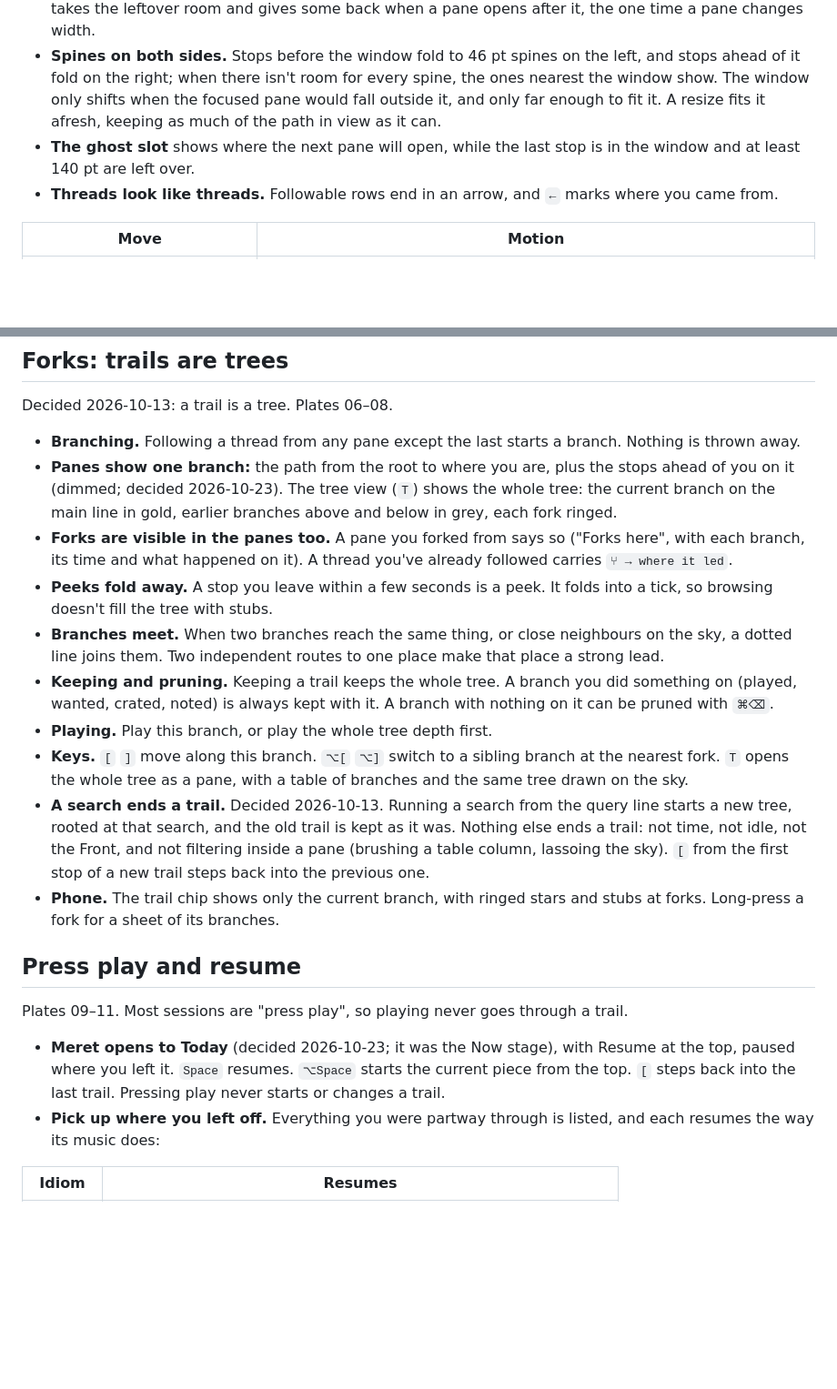
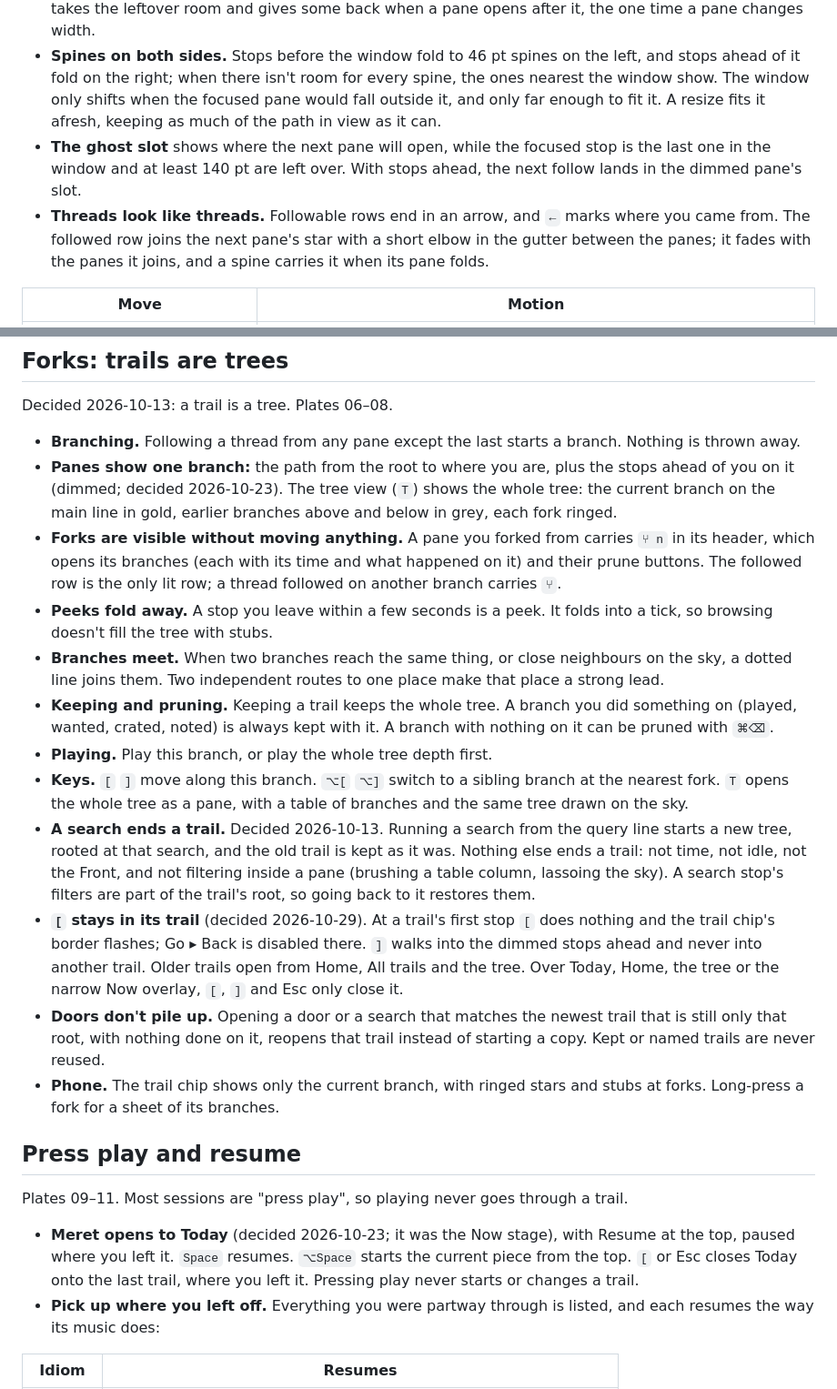
Before and after one commit to solforged/meret, a Markdown page: docs/navigation.md, 2 parts joined by grey strips. Shown at 91% size. Rendered like a GitHub page; blank space fills up the shorter version.

```diff
--- a/docs/navigation.md
+++ b/docs/navigation.md
@@ -51,8 +51,8 @@ Decided 2026-10-23 (plates 03, 08, 09). One rule: only the thing that changed mo
 - **What the row shows:** the path (root to current) plus the stops ahead, the chain of most recently entered children that `]` would walk. Stops ahead are dimmed. `[` moves focus and dims; it never removes a pane. A click anywhere on a dimmed pane goes to its stop, as a spine does; nothing inside it takes the click.
 - **Widths.** A pane's width depends only on the row's width: as many 440–560 pt panes as fit with one spine's room kept back, capped by the width class (about 560 pt at 1728). So a pane never resizes when a neighbour opens, and pinning Now costs one pane, not a reshuffle. A wide pane (the table) takes the leftover room and gives some back when a pane opens after it, the one time a pane changes width.
 - **Spines on both sides.** Stops before the window fold to 46 pt spines on the left, and stops ahead of it fold on the right; when there isn't room for every spine, the ones nearest the window show. The window only shifts when the focused pane would fall outside it, and only far enough to fit it. A resize fits it afresh, keeping as much of the path in view as it can.
-- **The ghost slot** shows where the next pane will open, while the last stop is in the window and at least 140 pt are left over.
-- **Threads look like threads.** Followable rows end in an arrow, and `←` marks where you came from.
+- **The ghost slot** shows where the next pane will open, while the focused stop is the last one in the window and at least 140 pt are left over. With stops ahead, the next follow lands in the dimmed pane's slot.
+- **Threads look like threads.** Followable rows end in an arrow, and `←` marks where you came from. The followed row joins the next pane's star with a short elbow in the gutter between the panes; it fades with the panes it joins, and a spine carries it when its pane folds.
 
 | Move | Motion |
 |---|---|
@@ -92,20 +92,22 @@ Decided 2026-10-13: a trail is a tree. Plates 06–08.
 
 - **Branching.** Following a thread from any pane except the last starts a branch. Nothing is thrown away.
 - **Panes show one branch:** the path from the root to where you are, plus the stops ahead of you on it (dimmed; decided 2026-10-23). The tree view (`T`) shows the whole tree: the current branch on the main line in gold, earlier branches above and below in grey, each fork ringed.
-- **Forks are visible in the panes too.** A pane you forked from says so ("Forks here", with each branch, its time and what happened on it). A thread you've already followed carries `⑂ → where it led`.
+- **Forks are visible without moving anything.** A pane you forked from carries `⑂ n` in its header, which opens its branches (each with its time and what happened on it) and their prune buttons. The followed row is the only lit row; a thread followed on another branch carries `⑂`.
 - **Peeks fold away.** A stop you leave within a few seconds is a peek. It folds into a tick, so browsing doesn't fill the tree with stubs.
 - **Branches meet.** When two branches reach the same thing, or close neighbours on the sky, a dotted line joins them. Two independent routes to one place make that place a strong lead.
 - **Keeping and pruning.** Keeping a trail keeps the whole tree. A branch you did something on (played, wanted, crated, noted) is always kept with it. A branch with nothing on it can be pruned with `⌘⌫`.
 - **Playing.** Play this branch, or play the whole tree depth first.
 - **Keys.** `[` `]` move along this branch. `⌥[` `⌥]` switch to a sibling branch at the nearest fork. `T` opens the whole tree as a pane, with a table of branches and the same tree drawn on the sky.
-- **A search ends a trail.** Decided 2026-10-13. Running a search from the query line starts a new tree, rooted at that search, and the old trail is kept as it was. Nothing else ends a trail: not time, not idle, not the Front, and not filtering inside a pane (brushing a table column, lassoing the sky). `[` from the first stop of a new trail steps back into the previous one.
+- **A search ends a trail.** Decided 2026-10-13. Running a search from the query line starts a new tree, rooted at that search, and the old trail is kept as it was. Nothing else ends a trail: not time, not idle, not the Front, and not filtering inside a pane (brushing a table column, lassoing the sky). A search stop's filters are part of the trail's root, so going back to it restores them.
+- **`[` stays in its trail** (decided 2026-10-29). At a trail's first stop `[` does nothing and the trail chip's border flashes; Go ▸ Back is disabled there. `]` walks into the dimmed stops ahead and never into another trail. Older trails open from Home, All trails and the tree. Over Today, Home, the tree or the narrow Now overlay, `[`, `]` and Esc only close it.
+- **Doors don't pile up.** Opening a door or a search that matches the newest trail that is still only that root, with nothing done on it, reopens that trail instead of starting a copy. Kept or named trails are never reused.
 - **Phone.** The trail chip shows only the current branch, with ringed stars and stubs at forks. Long-press a fork for a sheet of its branches.
 
 ## Press play and resume
 
 Plates 09–11. Most sessions are "press play", so playing never goes through a trail.
 
-- **Meret opens to Today** (decided 2026-10-23; it was the Now stage), with Resume at the top, paused where you left it. `Space` resumes. `⌥Space` starts the current piece from the top. `[` steps back into the last trail. Pressing play never starts or changes a trail.
+- **Meret opens to Today** (decided 2026-10-23; it was the Now stage), with Resume at the top, paused where you left it. `Space` resumes. `⌥Space` starts the current piece from the top. `[` or Esc closes Today onto the last trail, where you left it. Pressing play never starts or changes a trail.
 - **Pick up where you left off.** Everything you were partway through is listed, and each resumes the way its music does:
 
 | Idiom | Resumes |
```
Also changed, not shown: docs/architecture.md (+12 -3 lines), docs/ui-audit-2026-10-28.md (+16 -0 lines).
